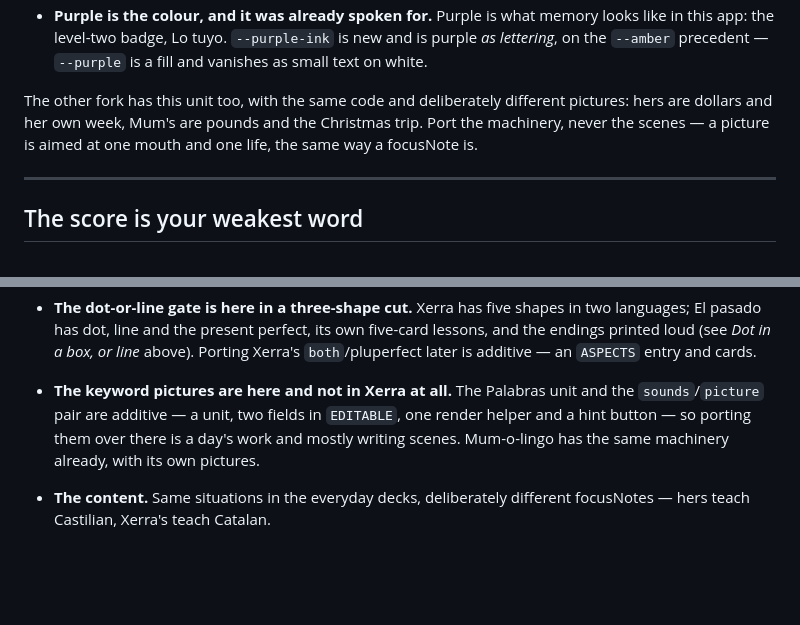
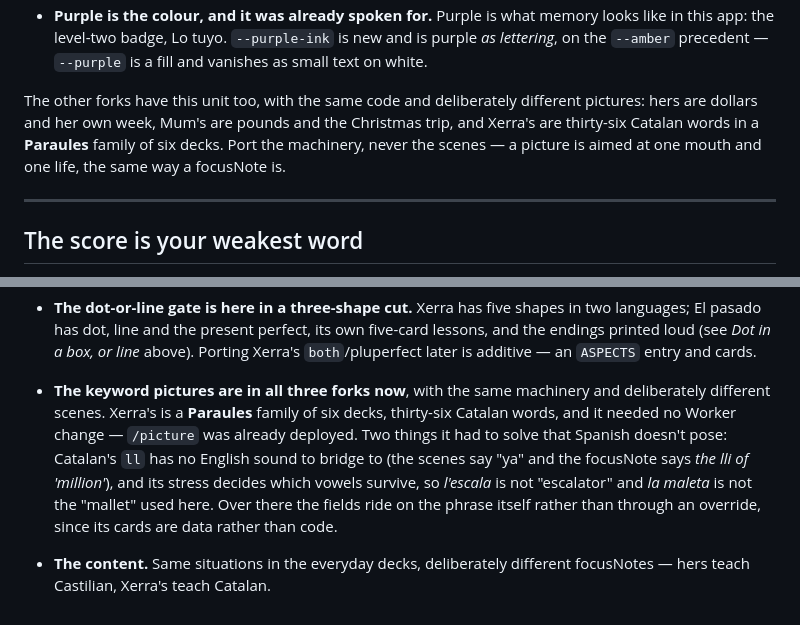
Before and after one commit to dbFSProductions/deb-o-lingo, a Markdown page: CLAUDE.md, 2 parts joined by grey strips. Rendered like a GitHub page; blank space fills up the shorter version.

Commit message:
The keyword pictures are in all three forks now (#27)

```diff
--- a/CLAUDE.md
+++ b/CLAUDE.md
@@ -583,9 +583,11 @@ unit here that teaches single words rather than things you say.
   is new and is purple *as lettering*, on the `--amber` precedent — `--purple`
   is a fill and vanishes as small text on white.
 
-The other fork has this unit too, with the same code and deliberately different
-pictures: hers are dollars and her own week, Mum's are pounds and the Christmas trip. Port the machinery, never the scenes — a picture is
-aimed at one mouth and one life, the same way a focusNote is.
+The other forks have this unit too, with the same code and deliberately
+different pictures: hers are dollars and her own week, Mum's are pounds and the
+Christmas trip, and Xerra's are thirty-six Catalan words in a **Paraules**
+family of six decks. Port the machinery, never the scenes — a picture is aimed
+at one mouth and one life, the same way a focusNote is.
 
 ---
 
@@ -1078,10 +1080,14 @@ Nothing is waiting to be ported now. What's left is deliberate:
   five-card lessons, and the endings printed loud (see *Dot in a box, or
   line* above). Porting Xerra's `both`/pluperfect later is additive — an
   `ASPECTS` entry and cards.
-- **The keyword pictures are here and not in Xerra at all.** The Palabras unit
-  and the `sounds`/`picture` pair are additive — a unit, two fields in
-  `EDITABLE`, one render helper and a hint button — so porting them over there
-  is a day's work and mostly writing scenes. Mum-o-lingo has the same
-  machinery already, with its own pictures.
+- **The keyword pictures are in all three forks now**, with the same machinery
+  and deliberately different scenes. Xerra's is a **Paraules** family of six
+  decks, thirty-six Catalan words, and it needed no Worker change — `/picture`
+  was already deployed. Two things it had to solve that Spanish doesn't pose:
+  Catalan's `ll` has no English sound to bridge to (the scenes say "ya" and the
+  focusNote says *the lli of 'million'*), and its stress decides which vowels
+  survive, so *l'escala* is not "escalator" and *la maleta* is not the "mallet"
+  used here. Over there the fields ride on the phrase itself rather than
+  through an override, since its cards are data rather than code.
 - **The content.** Same situations in the everyday decks, deliberately
   different focusNotes — hers teach Castilian, Xerra's teach Catalan.
```
